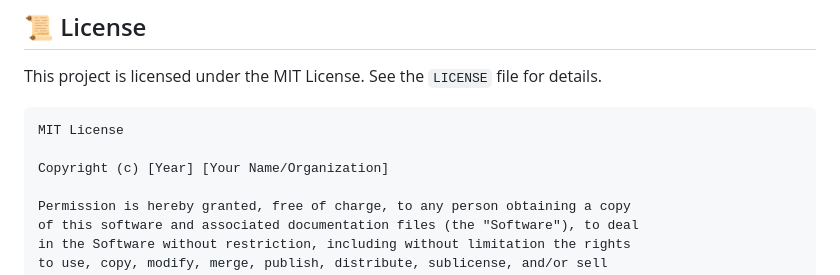
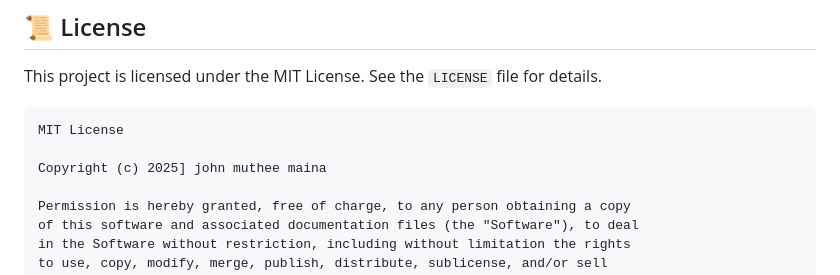
Before and after one commit to mutheejj/metrowealth, a Markdown page: README.md, the part around the change printed below. Drawn GitHub-style.

````diff
--- a/README.md
+++ b/README.md
@@ -86,7 +86,7 @@ This project is licensed under the MIT License. See the `LICENSE` file for detai
 ```text
 MIT License
 
-Copyright (c) [Year] [Your Name/Organization]
+Copyright (c) 2025] john muthee maina
 
 Permission is hereby granted, free of charge, to any person obtaining a copy
 of this software and associated documentation files (the "Software"), to deal
````
Also changed, not shown: other parts of README.md (+1 -1 lines).
